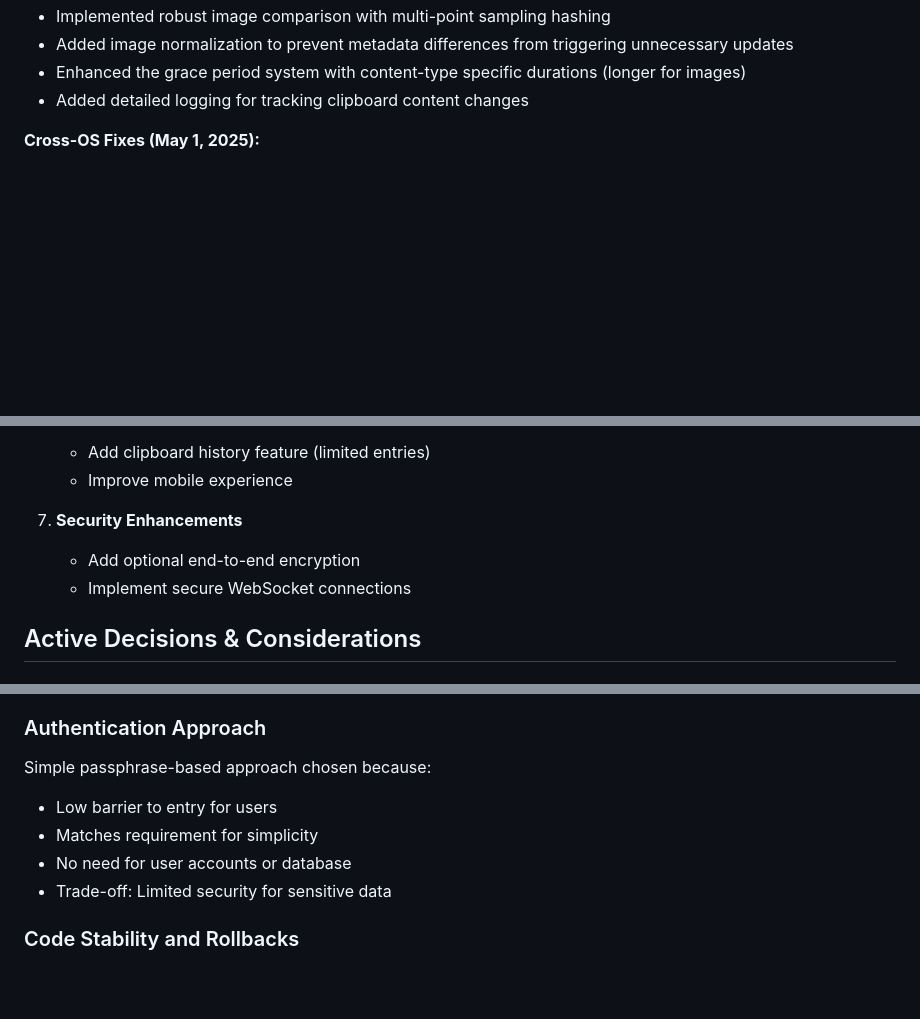
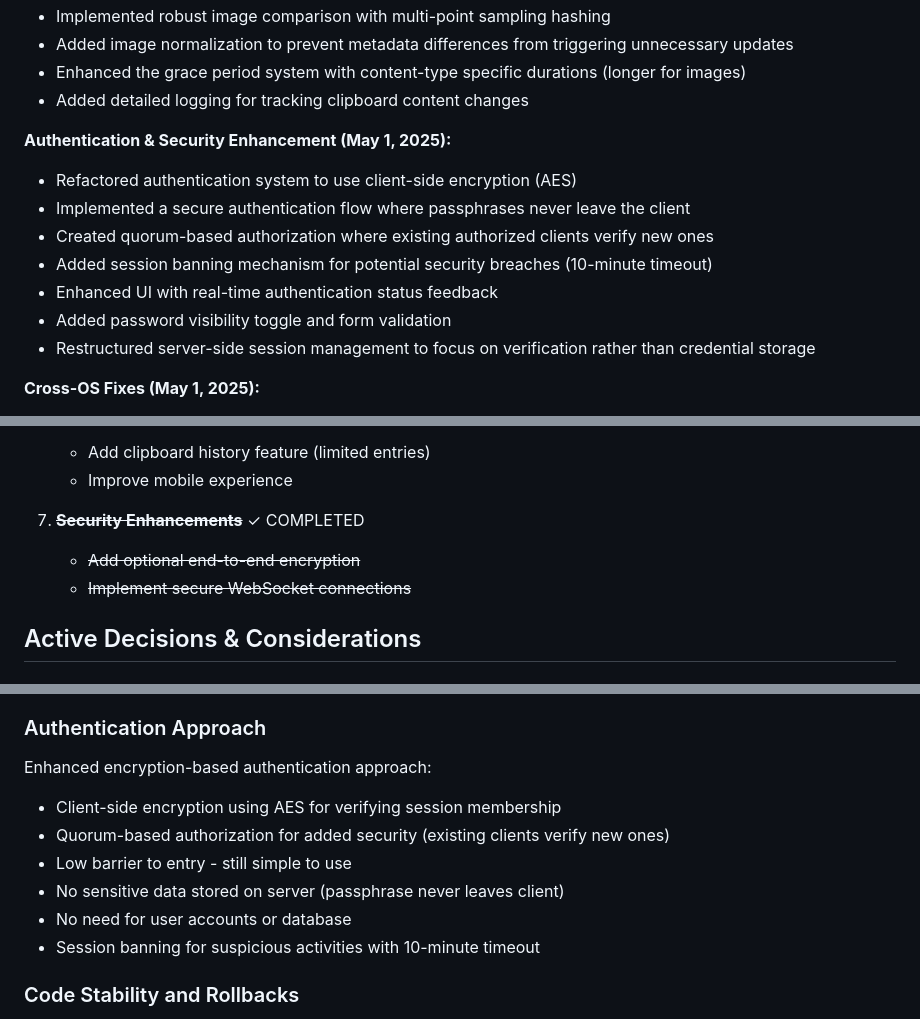
Before and after one commit to jsbattig/clipshare, a Markdown page: memory-bank/activeContext.md, 3 parts joined by grey strips. GitHub-like rendering; blank space fills up the shorter version.

```diff
--- a/memory-bank/activeContext.md
+++ b/memory-bank/activeContext.md
@@ -32,6 +32,15 @@ Initial implementation of the application with:
 - Added image normalization to prevent metadata differences from triggering unnecessary updates
 - Enhanced the grace period system with content-type specific durations (longer for images)
 - Added detailed logging for tracking clipboard content changes
+
+**Authentication & Security Enhancement (May 1, 2025):**
+- Refactored authentication system to use client-side encryption (AES)
+- Implemented a secure authentication flow where passphrases never leave the client
+- Created quorum-based authorization where existing authorized clients verify new ones
+- Added session banning mechanism for potential security breaches (10-minute timeout)
+- Enhanced UI with real-time authentication status feedback
+- Added password visibility toggle and form validation
+- Restructured server-side session management to focus on verification rather than credential storage
 
 **Cross-OS Fixes (May 1, 2025):**
 - Simplified clipboard synchronization from automatic to manual
@@ -72,9 +81,9 @@ Immediate next steps for the project:
    - Add clipboard history feature (limited entries)
    - Improve mobile experience
 
-7. **Security Enhancements**
-   - Add optional end-to-end encryption
-   - Implement secure WebSocket connections
+7. ~~**Security Enhancements**~~ ✓ COMPLETED
+   - ~~Add optional end-to-end encryption~~
+   - ~~Implement secure WebSocket connections~~
 
 ## Active Decisions & Considerations
 
@@ -93,11 +102,13 @@ Current decision to use in-memory storage:
 - Trade-off: No persistence across server restarts
 
 ### Authentication Approach
-Simple passphrase-based approach chosen because:
-- Low barrier to entry for users
-- Matches requirement for simplicity
+Enhanced encryption-based authentication approach:
+- Client-side encryption using AES for verifying session membership
+- Quorum-based authorization for added security (existing clients verify new ones)
+- Low barrier to entry - still simple to use
+- No sensitive data stored on server (passphrase never leaves client)
 - No need for user accounts or database
-- Trade-off: Limited security for sensitive data
+- Session banning for suspicious activities with 10-minute timeout
 
 ### Code Stability and Rollbacks
 - Commit db428d57 has been established as the last known stable version
```
Also changed, not shown: other parts of memory-bank/activeContext.md (+7 -0 lines), memory-bank/progress.md (+16 -7 lines), memory-bank/systemPatterns.md (+47 -15 lines).
